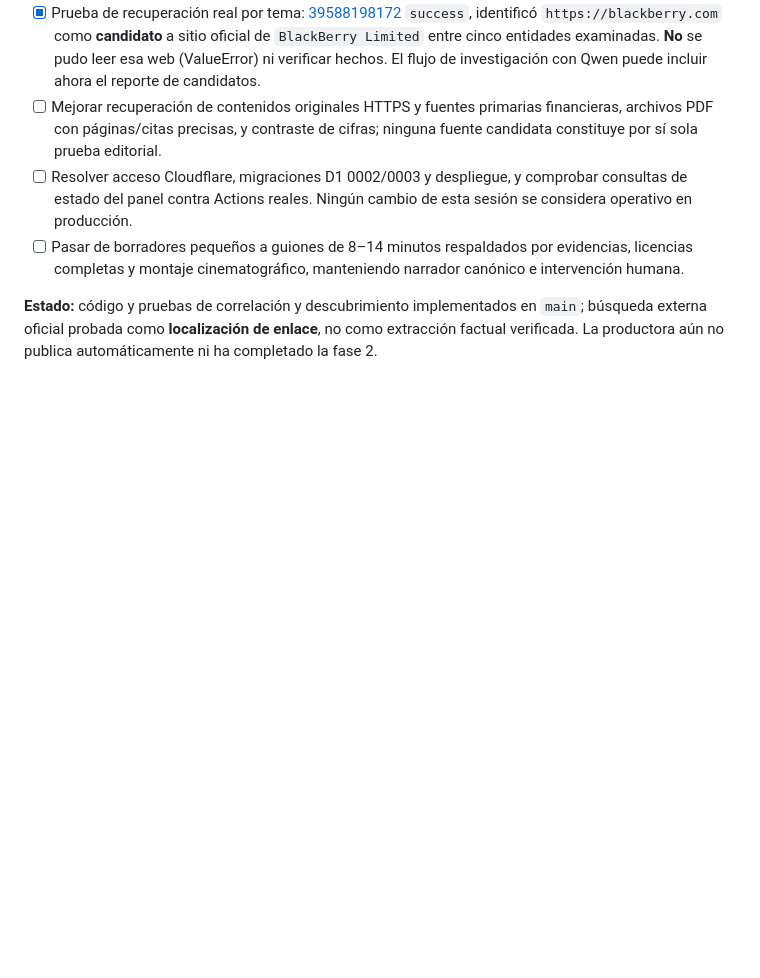
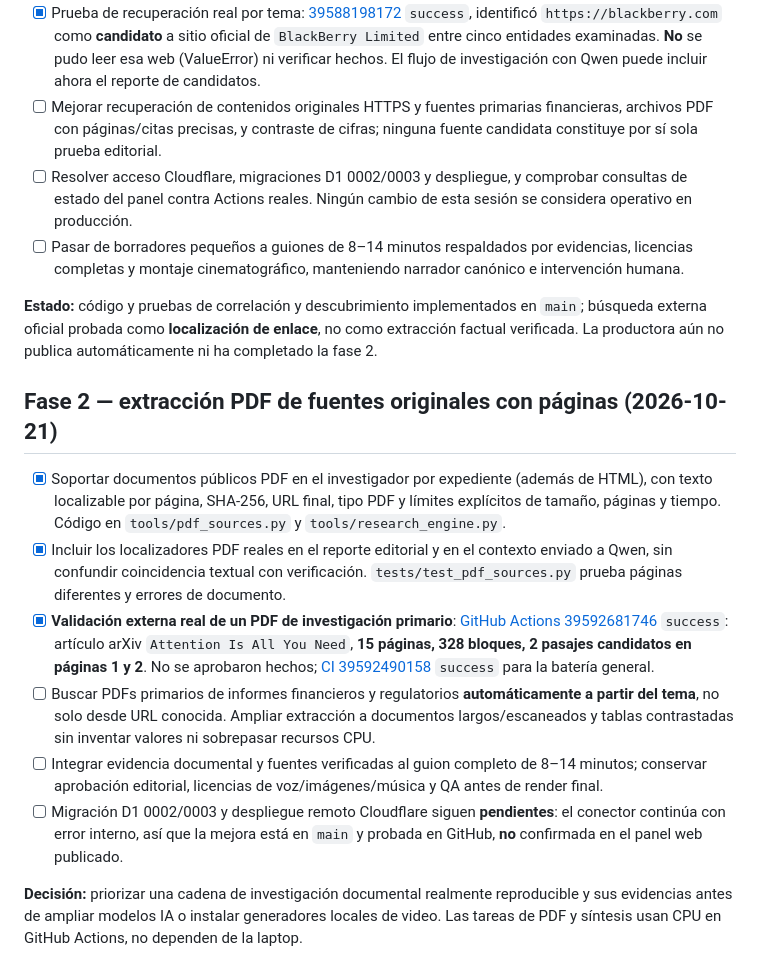
Before and after one commit to eler30mr-star/FactordeGigantes, a Markdown page: docs/PLAN_PROYECTO.md, the part around the change. GitHub-like rendering; blank space fills up the shorter version.

Commit message:
docs: actualizar plan con PDF original y evidencia por página

```diff
--- a/docs/PLAN_PROYECTO.md
+++ b/docs/PLAN_PROYECTO.md
@@ -272,3 +272,15 @@ La nueva fase 2 tiene un motor experimental de consulta y redacción IA **ejecut
 - [ ] Pasar de borradores pequeños a guiones de 8–14 minutos respaldados por evidencias, licencias completas y montaje cinematográfico, manteniendo narrador canónico e intervención humana.
 
 **Estado:** código y pruebas de correlación y descubrimiento implementados en `main`; búsqueda externa oficial probada como **localización de enlace**, no como extracción factual verificada. La productora aún no publica automáticamente ni ha completado la fase 2.
+
+
+## Fase 2 — extracción PDF de fuentes originales con páginas (2026-10-21)
+
+- [x] Soportar documentos públicos PDF en el investigador por expediente (además de HTML), con texto localizable por página, SHA-256, URL final, tipo PDF y límites explícitos de tamaño, páginas y tiempo. Código en `tools/pdf_sources.py` y `tools/research_engine.py`.
+- [x] Incluir los localizadores PDF reales en el reporte editorial y en el contexto enviado a Qwen, sin confundir coincidencia textual con verificación. `tests/test_pdf_sources.py` prueba páginas diferentes y errores de documento.
+- [x] **Validación externa real de un PDF de investigación primario**: [GitHub Actions 39592681746](https://github.com/eler30mr-star/FactordeGigantes/actions/runs/39592681746) `success`: artículo arXiv `Attention Is All You Need`, **15 páginas, 328 bloques, 2 pasajes candidatos en páginas 1 y 2**. No se aprobaron hechos; [CI 39592490158](https://github.com/eler30mr-star/FactordeGigantes/actions/runs/39592490158) `success` para la batería general.
+- [ ] Buscar PDFs primarios de informes financieros y regulatorios **automáticamente a partir del tema**, no solo desde URL conocida. Ampliar extracción a documentos largos/escaneados y tablas contrastadas sin inventar valores ni sobrepasar recursos CPU.
+- [ ] Integrar evidencia documental y fuentes verificadas al guion completo de 8–14 minutos; conservar aprobación editorial, licencias de voz/imágenes/música y QA antes de render final.
+- [ ] Migración D1 0002/0003 y despliegue remoto Cloudflare siguen **pendientes**: el conector continúa con error interno, así que la mejora está en `main` y probada en GitHub, **no** confirmada en el panel web publicado.
+
+**Decisión:** priorizar una cadena de investigación documental realmente reproducible y sus evidencias antes de ampliar modelos IA o instalar generadores locales de video. Las tareas de PDF y síntesis usan CPU en GitHub Actions, no dependen de la laptop.
```
